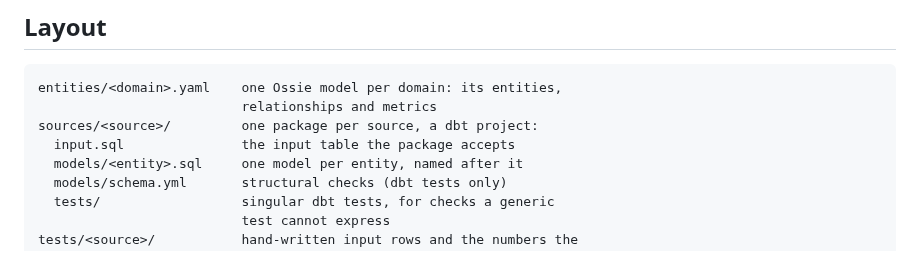
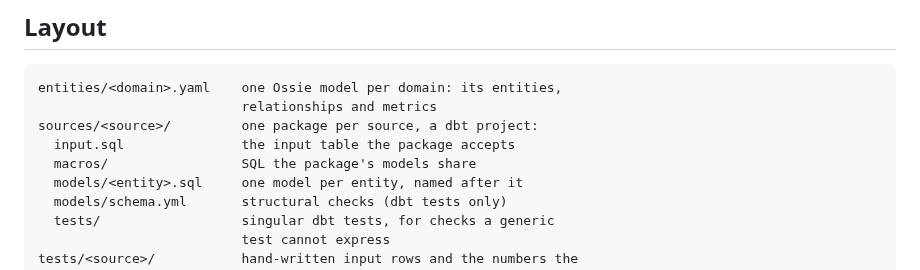
Before and after one commit to Dactopus/dactopus-data-models, a Markdown page: AGENTS.md, the part around the change. GitHub-like rendering.

```diff
--- a/AGENTS.md
+++ b/AGENTS.md
@@ -28,6 +28,7 @@ The README describes what works today. Plans go in
                               relationships and metrics
     sources/<source>/         one package per source, a dbt project:
       input.sql               the input table the package accepts
+      macros/                 SQL the package's models share
       models/<entity>.sql     one model per entity, named after it
       models/schema.yml       structural checks (dbt tests only)
       tests/                  singular dbt tests, for checks a generic
```
Also changed, not shown: README.md (+12 -6 lines).
